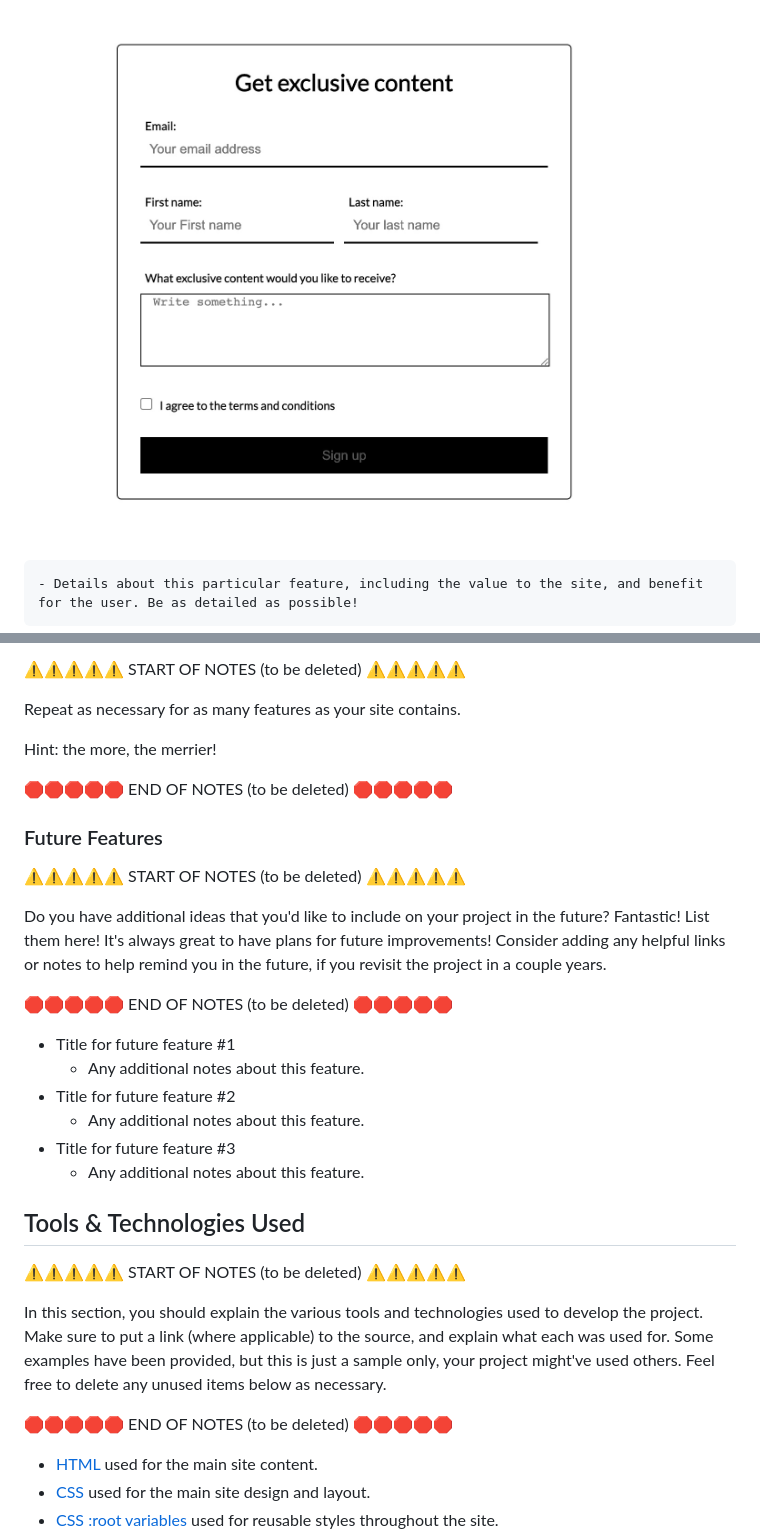
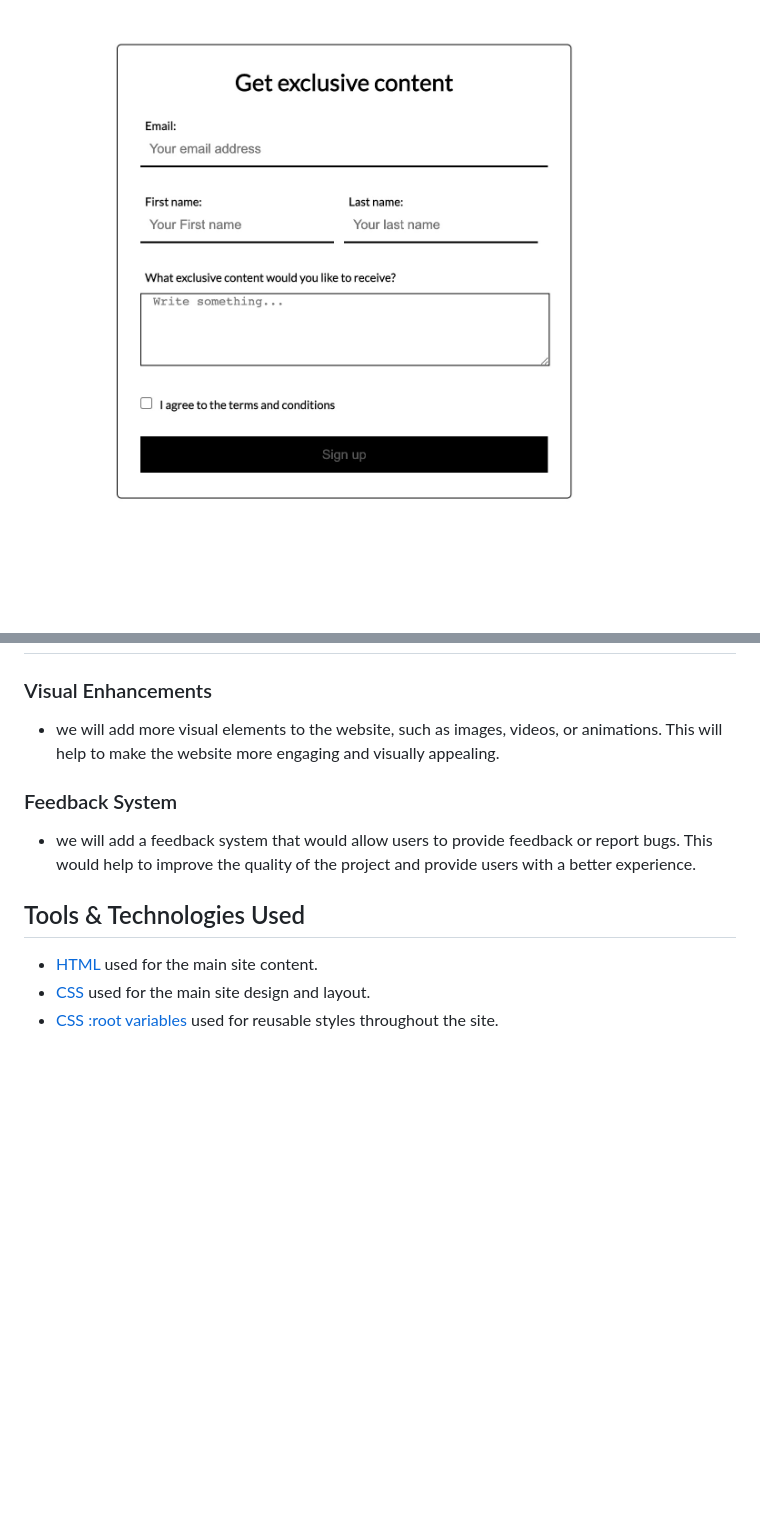
Before and after one commit to Godinhoweverson/PP1_Eniac_First_Computer, a Markdown page: README.md, 2 parts joined by grey strips. Drawn GitHub-style; blank space fills up the shorter version.

Commit message:
Add Future Features

```diff
--- a/README.md
+++ b/README.md
@@ -168,5 +168,4 @@ On Sign up page the users can subscribe to receive more history content.
 <img src="documentation/images/signup.jpeg" alt="text">
 
 
-    - Details about this particular feature, including the value to the site, and benefit for the user. Be as detailed as possible!
 
@@ -174,40 +173,12 @@ On Sign up page the users can subscribe to receive more history content.
 
-⚠️⚠️⚠️⚠️⚠️ START OF NOTES (to be deleted) ⚠️⚠️⚠️⚠️⚠️
 
-Repeat as necessary for as many features as your site contains.
-
-Hint: the more, the merrier!
-
-🛑🛑🛑🛑🛑 END OF NOTES (to be deleted) 🛑🛑🛑🛑🛑
-
-### Future Features
-
-⚠️⚠️⚠️⚠️⚠️ START OF NOTES (to be deleted) ⚠️⚠️⚠️⚠️⚠️
-
-Do you have additional ideas that you'd like to include on your project in the future?
-Fantastic! List them here!
-It's always great to have plans for future improvements!
-Consider adding any helpful links or notes to help remind you in the future, if you revisit the project in a couple years.
-
-🛑🛑🛑🛑🛑 END OF NOTES (to be deleted) 🛑🛑🛑🛑🛑
-
-- Title for future feature #1
-    - Any additional notes about this feature.
-- Title for future feature #2
-    - Any additional notes about this feature.
-- Title for future feature #3
-    - Any additional notes about this feature.
+### Visual Enhancements
+- we will add more visual elements to the website, such as images, videos, or animations. This  will  help to make the website more engaging and visually appealing.
+### Feedback System
+-  we will add a feedback system that would allow users to provide feedback or report bugs. This would help to improve the quality of the project and provide users with a better experience.
 
 ## Tools & Technologies Used
 
-⚠️⚠️⚠️⚠️⚠️ START OF NOTES (to be deleted) ⚠️⚠️⚠️⚠️⚠️
-
-In this section, you should explain the various tools and technologies used to develop the project.
-Make sure to put a link (where applicable) to the source, and explain what each was used for.
-Some examples have been provided, but this is just a sample only, your project might've used others.
-Feel free to delete any unused items below as necessary.
-
-🛑🛑🛑🛑🛑 END OF NOTES (to be deleted) 🛑🛑🛑🛑🛑
 
 - [HTML](https://en.wikipedia.org/wiki/HTML) used for the main site content.
 - [CSS](https://en.wikipedia.org/wiki/CSS) used for the main site design and layout.
```
Also changed, not shown: other parts of README.md (+1 -1 lines).
